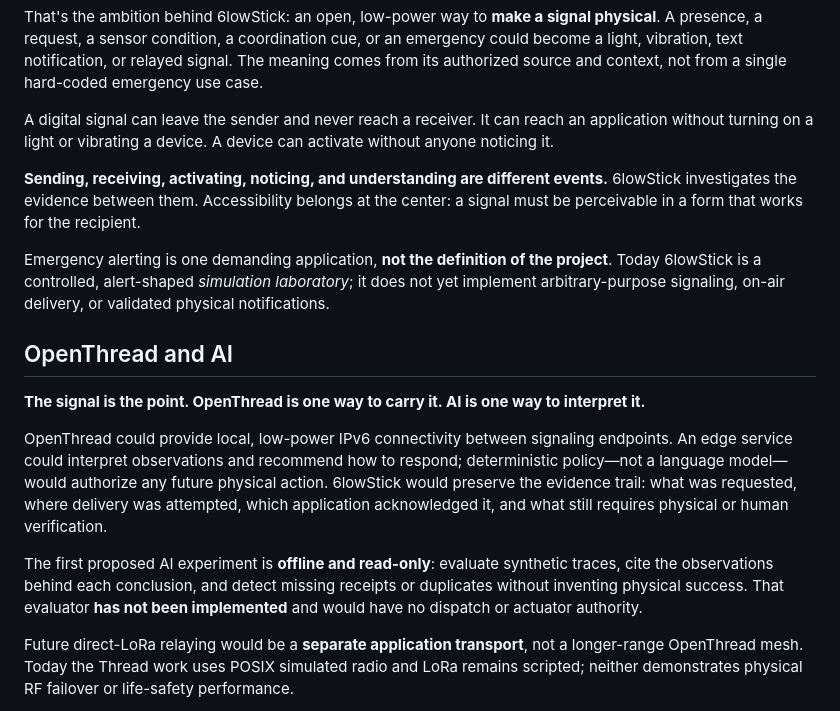
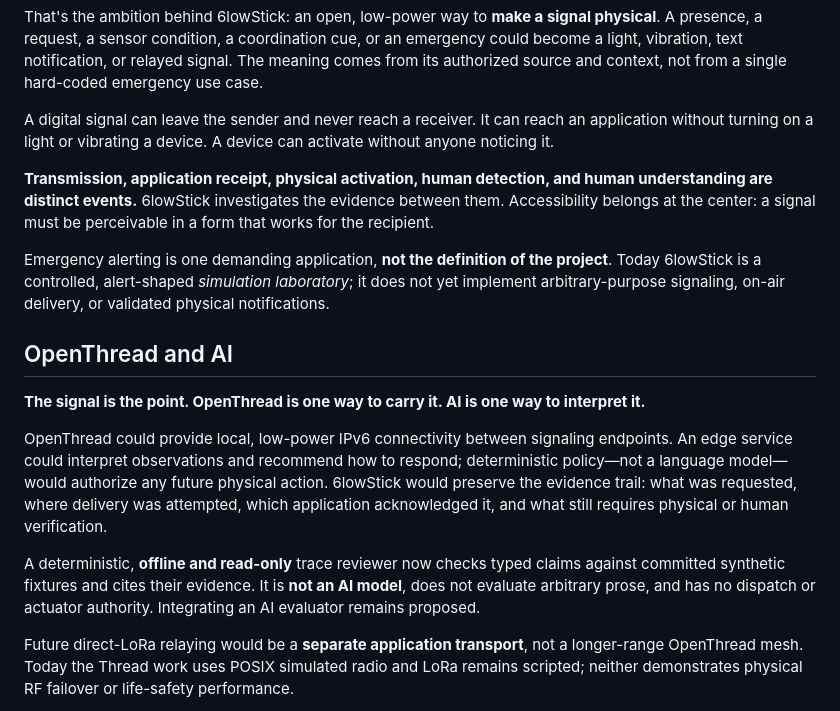
Before and after one commit to mcc0nnell/6lowstick, a Markdown page: README.md, the part around the change. Rendered like a GitHub page.

Commit message:
docs: preserve evidence boundary in glow-stick vision
Signed-off-by: Robert McConnell <9466271+mcc0nnell@users.noreply.github.com>

```diff
--- a/README.md
+++ b/README.md
@@ -28,7 +28,7 @@ That's the ambition behind 6lowStick: an open, low-power way to **make a signal
 
 A digital signal can leave the sender and never reach a receiver. It can reach an application without turning on a light or vibrating a device. A device can activate without anyone noticing it.
 
-**Sending, receiving, activating, noticing, and understanding are different events.** 6lowStick investigates the evidence between them. Accessibility belongs at the center: a signal must be perceivable in a form that works for the recipient.
+**Transmission, application receipt, physical activation, human detection, and human understanding are distinct events.** 6lowStick investigates the evidence between them. Accessibility belongs at the center: a signal must be perceivable in a form that works for the recipient.
 
 Emergency alerting is one demanding application, **not the definition of the project**. Today 6lowStick is a controlled, alert-shaped *simulation laboratory*; it does not yet implement arbitrary-purpose signaling, on-air delivery, or validated physical notifications.
 
@@ -38,7 +38,7 @@ Emergency alerting is one demanding application, **not the definition of the pro
 
 OpenThread could provide local, low-power IPv6 connectivity between signaling endpoints. An edge service could interpret observations and recommend how to respond; deterministic policy—not a language model—would authorize any future physical action. 6lowStick would preserve the evidence trail: what was requested, where delivery was attempted, which application acknowledged it, and what still requires physical or human verification.
 
-The first proposed AI experiment is **offline and read-only**: evaluate synthetic traces, cite the observations behind each conclusion, and detect missing receipts or duplicates without inventing physical success. That evaluator **has not been implemented** and would have no dispatch or actuator authority.
+A deterministic, **offline and read-only** trace reviewer now checks typed claims against committed synthetic fixtures and cites their evidence. It is **not an AI model**, does not evaluate arbitrary prose, and has no dispatch or actuator authority. Integrating an AI evaluator remains proposed.
 
 Future direct-LoRa relaying would be a **separate application transport**, not a longer-range OpenThread mesh. Today the Thread work uses POSIX simulated radio and LoRa remains scripted; neither demonstrates physical RF failover or life-safety performance.
 
```
